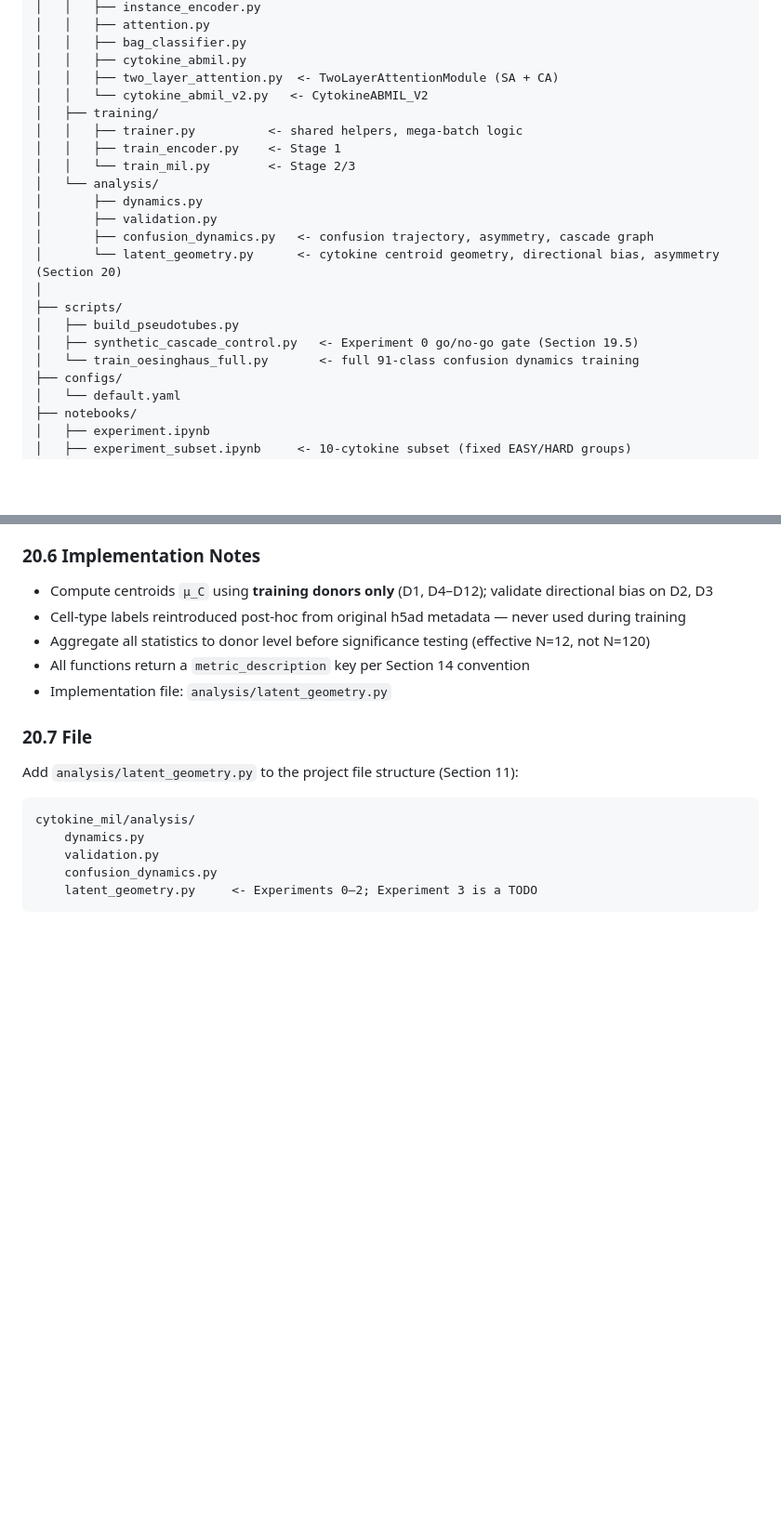
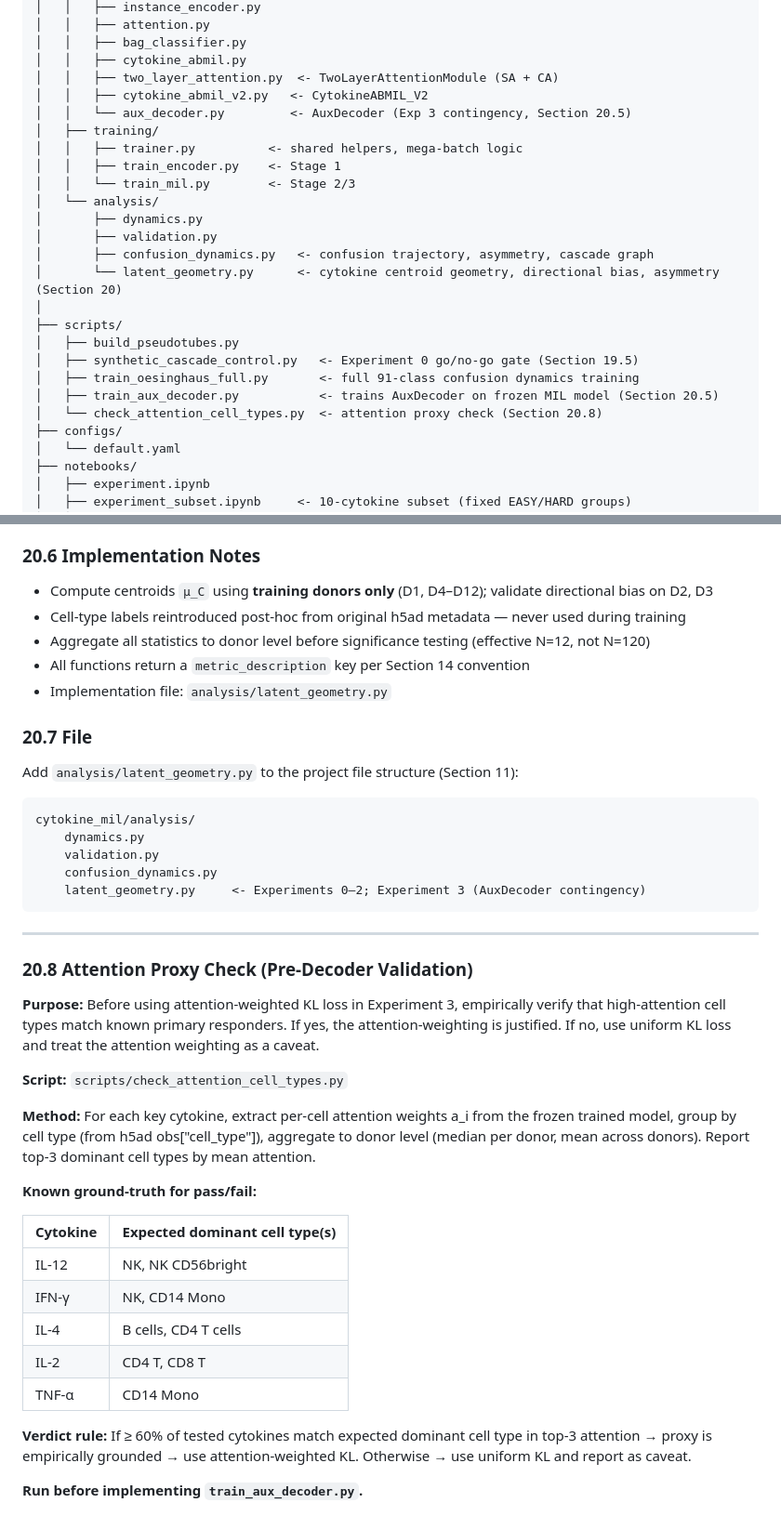
Before and after one commit to Yam-Arieli/cytokine-mil, a Markdown page: CLAUDE.md, 2 parts joined by grey strips. Shown at 93% size. Rendered like a GitHub page; blank space fills up the shorter version.

````diff
--- a/CLAUDE.md
+++ b/CLAUDE.md
@@ -484,7 +484,8 @@ cytokine_mil/               <- repo root
 │   │   ├── bag_classifier.py
 │   │   ├── cytokine_abmil.py
 │   │   ├── two_layer_attention.py  <- TwoLayerAttentionModule (SA + CA)
-│   │   └── cytokine_abmil_v2.py   <- CytokineABMIL_V2
+│   │   ├── cytokine_abmil_v2.py   <- CytokineABMIL_V2
+│   │   └── aux_decoder.py         <- AuxDecoder (Exp 3 contingency, Section 20.5)
 │   ├── training/
 │   │   ├── trainer.py          <- shared helpers, mega-batch logic
 │   │   ├── train_encoder.py    <- Stage 1
@@ -498,7 +499,9 @@ cytokine_mil/               <- repo root
 ├── scripts/
 │   ├── build_pseudotubes.py
 │   ├── synthetic_cascade_control.py   <- Experiment 0 go/no-go gate (Section 19.5)
-│   └── train_oesinghaus_full.py       <- full 91-class confusion dynamics training
+│   ├── train_oesinghaus_full.py       <- full 91-class confusion dynamics training
+│   ├── train_aux_decoder.py           <- trains AuxDecoder on frozen MIL model (Section 20.5)
+│   └── check_attention_cell_types.py  <- attention proxy check (Section 20.8)
 ├── configs/
 │   └── default.yaml
 ├── notebooks/
@@ -1071,5 +1124,29 @@ cytokine_mil/analysis/
     dynamics.py
     validation.py
     confusion_dynamics.py
-    latent_geometry.py     <- Experiments 0–2; Experiment 3 is a TODO
+    latent_geometry.py     <- Experiments 0–2; Experiment 3 (AuxDecoder contingency)
 ```
+
+---
+
+### 20.8 Attention Proxy Check (Pre-Decoder Validation)
+
+**Purpose:** Before using attention-weighted KL loss in Experiment 3, empirically verify that high-attention cell types match known primary responders. If yes, the attention-weighting is justified. If no, use uniform KL loss and treat the attention weighting as a caveat.
+
+**Script:** `scripts/check_attention_cell_types.py`
+
+**Method:** For each key cytokine, extract per-cell attention weights a_i from the frozen trained model, group by cell type (from h5ad obs["cell_type"]), aggregate to donor level (median per donor, mean across donors). Report top-3 dominant cell types by mean attention.
+
+**Known ground-truth for pass/fail:**
+
+| Cytokine | Expected dominant cell type(s) |
+|---|---|
+| IL-12 | NK, NK CD56bright |
+| IFN-γ | NK, CD14 Mono |
+| IL-4 | B cells, CD4 T cells |
+| IL-2 | CD4 T, CD8 T |
+| TNF-α | CD14 Mono |
+
+**Verdict rule:** If ≥ 60% of tested cytokines match expected dominant cell type in top-3 attention → proxy is empirically grounded → use attention-weighted KL. Otherwise → use uniform KL and report as caveat.
+
+**Run before implementing `train_aux_decoder.py`.**
````
Also changed, not shown: other parts of CLAUDE.md (+53 -3 lines).
